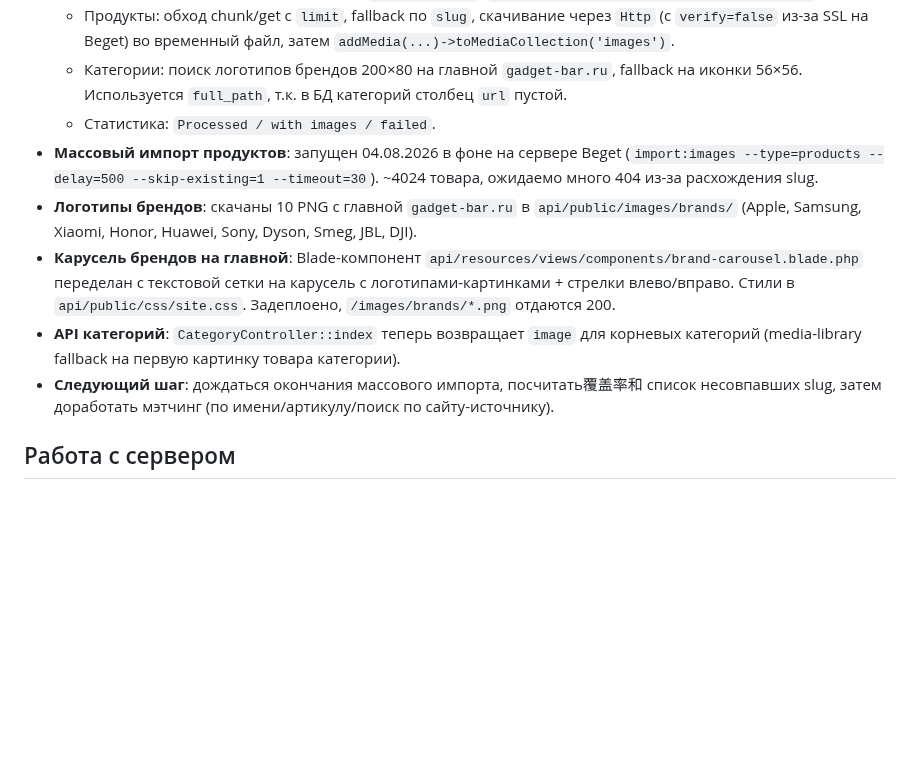
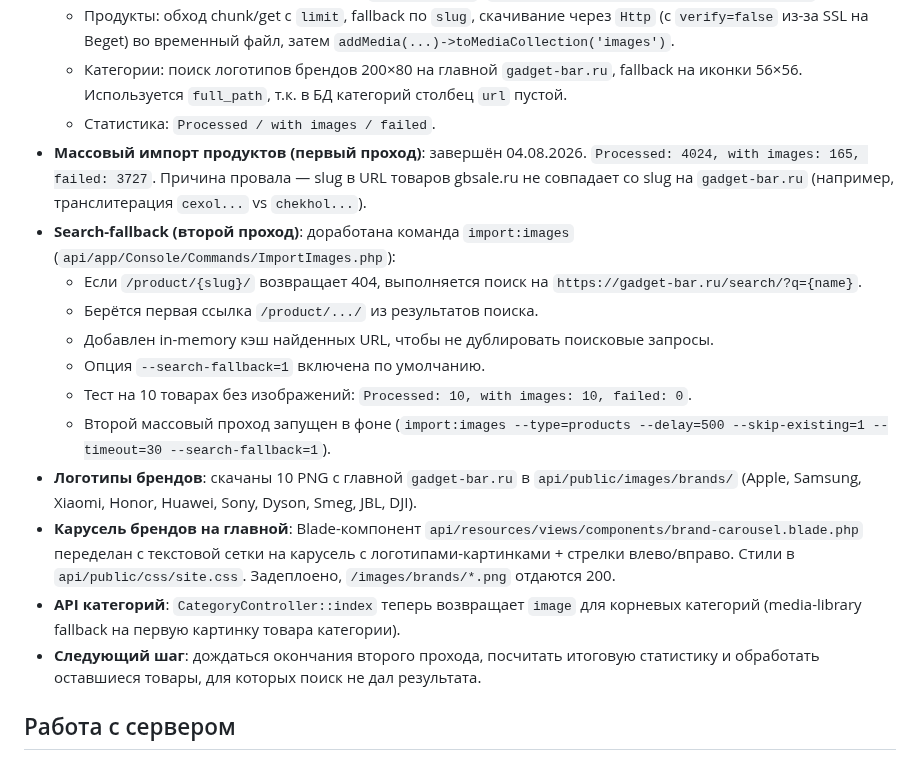
Before and after one commit to Noo001/gb-site, a Markdown page: CONTEXT.md, the part around the change. Drawn GitHub-style; blank space fills up the shorter version.

Commit message:
docs(CONTEXT): update image import status and search fallback

```diff
--- a/CONTEXT.md
+++ b/CONTEXT.md
@@ -152,11 +152,18 @@
   - Продукты: обход chunk/get с `limit`, fallback по `slug`, скачивание через `Http` (с `verify=false` из-за SSL на Beget) во временный файл, затем `addMedia(...)->toMediaCollection('images')`.
   - Категории: поиск логотипов брендов 200×80 на главной `gadget-bar.ru`, fallback на иконки 56×56. Используется `full_path`, т.к. в БД категорий столбец `url` пустой.
   - Статистика: `Processed / with images / failed`.
-- **Массовый импорт продуктов**: запущен 04.08.2026 в фоне на сервере Beget (`import:images --type=products --delay=500 --skip-existing=1 --timeout=30`). ~4024 товара, ожидаемо много 404 из-за расхождения slug.
+- **Массовый импорт продуктов (первый проход)**: завершён 04.08.2026. `Processed: 4024, with images: 165, failed: 3727`. Причина провала — slug в URL товаров gbsale.ru не совпадает со slug на `gadget-bar.ru` (например, транслитерация `cexol...` vs `chekhol...`).
+- **Search-fallback (второй проход)**: доработана команда `import:images` (`api/app/Console/Commands/ImportImages.php`):
+  - Если `/product/{slug}/` возвращает 404, выполняется поиск на `https://gadget-bar.ru/search/?q={name}`.
+  - Берётся первая ссылка `/product/.../` из результатов поиска.
+  - Добавлен in-memory кэш найденных URL, чтобы не дублировать поисковые запросы.
+  - Опция `--search-fallback=1` включена по умолчанию.
+  - Тест на 10 товарах без изображений: `Processed: 10, with images: 10, failed: 0`.
+  - Второй массовый проход запущен в фоне (`import:images --type=products --delay=500 --skip-existing=1 --timeout=30 --search-fallback=1`).
 - **Логотипы брендов**: скачаны 10 PNG с главной `gadget-bar.ru` в `api/public/images/brands/` (Apple, Samsung, Xiaomi, Honor, Huawei, Sony, Dyson, Smeg, JBL, DJI).
 - **Карусель брендов на главной**: Blade-компонент `api/resources/views/components/brand-carousel.blade.php` переделан с текстовой сетки на карусель с логотипами-картинками + стрелки влево/вправо. Стили в `api/public/css/site.css`. Задеплоено, `/images/brands/*.png` отдаются 200.
 - **API категорий**: `CategoryController::index` теперь возвращает `image` для корневых категорий (media-library fallback на первую картинку товара категории).
-- **Следующий шаг**: дождаться окончания массового импорта, посчитать覆盖率和 список несовпавших slug, затем доработать мэтчинг (по имени/артикулу/поиск по сайту-источнику).
+- **Следующий шаг**: дождаться окончания второго прохода, посчитать итоговую статистику и обработать оставшиеся товары, для которых поиск не дал результата.
 
 ## Работа с сервером
 
```
